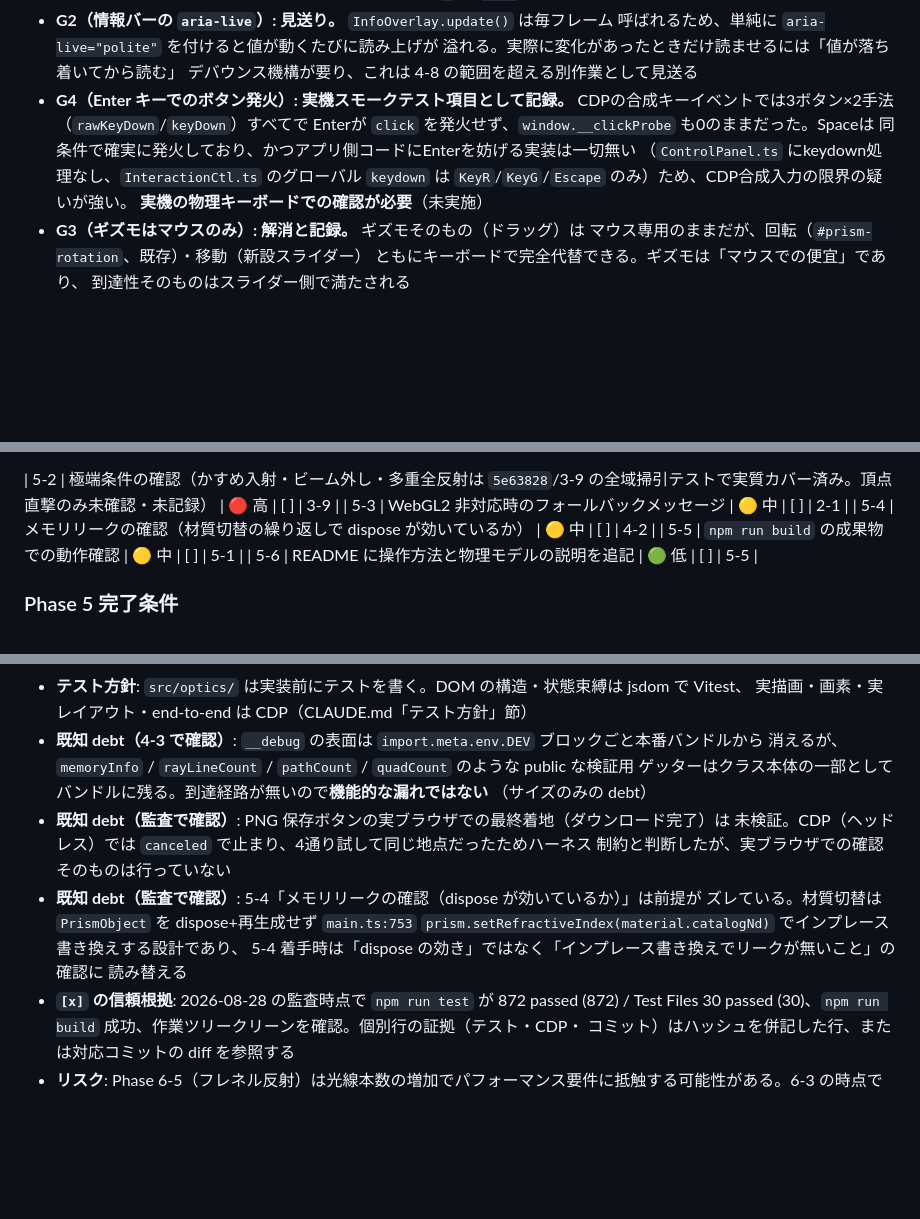
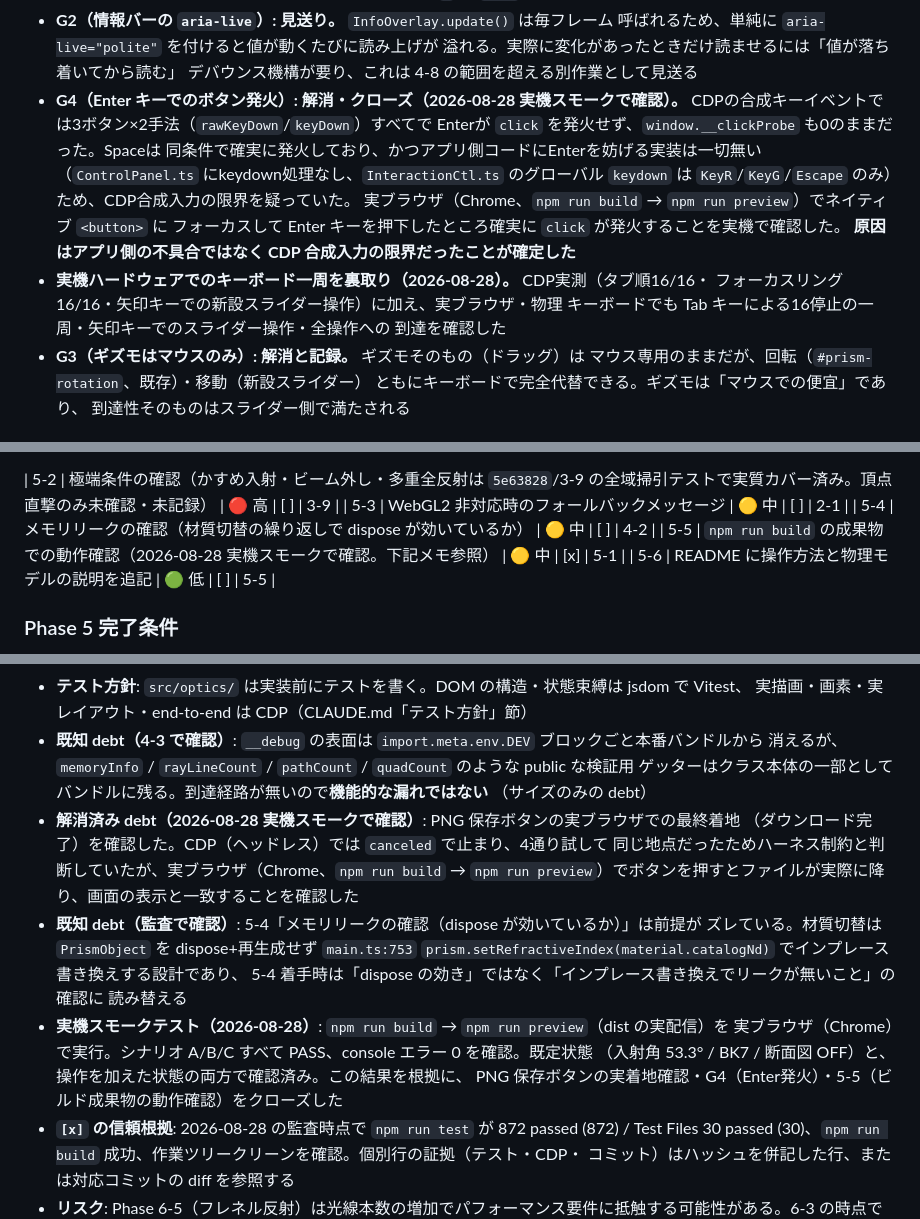
Before and after one commit to miraspectrum-hue/physics-simulators, a Markdown page: TASKS.md, 3 parts joined by grey strips. GitHub-like rendering; blank space fills up the shorter version.

Commit message:
docs(tasks): 実機スモークテストの結果を反映しdebtをクローズ
- G4（Enterキーでのボタン発火）: 実ブラウザでネイティブbuttonがEnterで
  click発火することを確認。CDP合成入力の限界だったと確定しクローズ
- PNG保存ボタンの実着地debt: 実ブラウザでダウンロード完了・画面と一致を
  確認しクローズ
- 4-8: 実機ハードウェアでのキーボード一周（16停止・矢印・全操作到達）の
  裏取りを設計メモに追記
- 5-5（ビルド成果物の実ブラウザ動作確認）: SPEC.mdの対応ブラウザ要件が
  Chrome単独でクロスブラウザを求めないため、今回のスモークで基準を満たす
  と判断し[x]化

```diff
--- a/TASKS.md
+++ b/TASKS.md
@@ -276,13 +276,19 @@ Node.js は 20.19 以上または 22.12 以上が必要（Vite 8 の engines 要
   呼ばれるため、単純に `aria-live="polite"` を付けると値が動くたびに読み上げが
   溢れる。実際に変化があったときだけ読ませるには「値が落ち着いてから読む」
   デバウンス機構が要り、これは 4-8 の範囲を超える別作業として見送る
-- **G4（Enter キーでのボタン発火）: 実機スモークテスト項目として記録。**
+- **G4（Enter キーでのボタン発火）: 解消・クローズ（2026-08-28 実機スモークで確認）。**
   CDPの合成キーイベントでは3ボタン×2手法（`rawKeyDown`/`keyDown`）すべてで
   Enterが `click` を発火せず、`window.__clickProbe` も0のままだった。Spaceは
   同条件で確実に発火しており、かつアプリ側コードにEnterを妨げる実装は一切無い
   （`ControlPanel.ts` にkeydown処理なし、`InteractionCtl.ts` のグローバル
-  `keydown` は `KeyR`/`KeyG`/`Escape` のみ）ため、CDP合成入力の限界の疑いが強い。
-  **実機の物理キーボードでの確認が必要**（未実施）
+  `keydown` は `KeyR`/`KeyG`/`Escape` のみ）ため、CDP合成入力の限界を疑っていた。
+  実ブラウザ（Chrome、`npm run build` → `npm run preview`）でネイティブ `<button>` に
+  フォーカスして Enter キーを押下したところ確実に `click` が発火することを実機で確認した。
+  **原因はアプリ側の不具合ではなく CDP 合成入力の限界だったことが確定した**
+- **実機ハードウェアでのキーボード一周を裏取り（2026-08-28）。** CDP実測（タブ順16/16・
+  フォーカスリング16/16・矢印キーでの新設スライダー操作）に加え、実ブラウザ・物理
+  キーボードでも Tab キーによる16停止の一周・矢印キーでのスライダー操作・全操作への
+  到達を確認した
 - **G3（ギズモはマウスのみ）: 解消と記録。** ギズモそのもの（ドラッグ）は
   マウス専用のままだが、回転（`#prism-rotation`、既存）・移動（新設スライダー）
   ともにキーボードで完全代替できる。ギズモは「マウスでの便宜」であり、
@@ -323,7 +329,7 @@ CLAUDE.md「Three.js 運用」で保留していた **tracer のミュータブ
 | 5-2 | 極端条件の確認（かすめ入射・ビーム外し・多重全反射は `5e63828`/3-9 の全域掃引テストで実質カバー済み。頂点直撃のみ未確認・未記録） | 🔴 高 | [ ] | 3-9 |
 | 5-3 | WebGL2 非対応時のフォールバックメッセージ | 🟡 中 | [ ] | 2-1 |
 | 5-4 | メモリリークの確認（材質切替の繰り返しで dispose が効いているか） | 🟡 中 | [ ] | 4-2 |
-| 5-5 | `npm run build` の成果物での動作確認 | 🟡 中 | [ ] | 5-1 |
+| 5-5 | `npm run build` の成果物での動作確認（2026-08-28 実機スモークで確認。下記メモ参照） | 🟡 中 | [x] | 5-1 |
 | 5-6 | README に操作方法と物理モデルの説明を追記 | 🟢 低 | [ ] | 5-5 |
 
 ### Phase 5 完了条件
@@ -522,14 +528,19 @@ Phase 0（環境構築）
   消えるが、`memoryInfo` / `rayLineCount` / `pathCount` / `quadCount` のような public な検証用
   ゲッターはクラス本体の一部としてバンドルに残る。到達経路が無いので**機能的な漏れではない**
   （サイズのみの debt）
-- **既知 debt（監査で確認）**: PNG 保存ボタンの実ブラウザでの最終着地（ダウンロード完了）は
-  未検証。CDP（ヘッドレス）では `canceled` で止まり、4通り試して同じ地点だったためハーネス
-  制約と判断したが、実ブラウザでの確認そのものは行っていない
+- **解消済み debt（2026-08-28 実機スモークで確認）**: PNG 保存ボタンの実ブラウザでの最終着地
+  （ダウンロード完了）を確認した。CDP（ヘッドレス）では `canceled` で止まり、4通り試して
+  同じ地点だったためハーネス制約と判断していたが、実ブラウザ（Chrome、`npm run build` →
+  `npm run preview`）でボタンを押すとファイルが実際に降り、画面の表示と一致することを確認した
 - **既知 debt（監査で確認）**: 5-4「メモリリークの確認（dispose が効いているか）」は前提が
   ズレている。材質切替は `PrismObject` を dispose+再生成せず `main.ts:753`
   `prism.setRefractiveIndex(material.catalogNd)` でインプレース書き換えする設計であり、
   5-4 着手時は「dispose の効き」ではなく「インプレース書き換えでリークが無いこと」の確認に
   読み替える
+- **実機スモークテスト（2026-08-28）**: `npm run build` → `npm run preview`（dist の実配信）を
+  実ブラウザ（Chrome）で実行。シナリオ A/B/C すべて PASS、console エラー 0 を確認。既定状態
+  （入射角 53.3° / BK7 / 断面図 OFF）と、操作を加えた状態の両方で確認済み。この結果を根拠に、
+  PNG 保存ボタンの実着地確認・G4（Enter発火）・5-5（ビルド成果物の動作確認）をクローズした
 - **`[x]` の信頼根拠**: 2026-08-28 の監査時点で `npm run test` が 872 passed (872) / Test Files
   30 passed (30)、`npm run build` 成功、作業ツリークリーンを確認。個別行の証拠（テスト・CDP・
   コミット）はハッシュを併記した行、または対応コミットの diff を参照する
```
